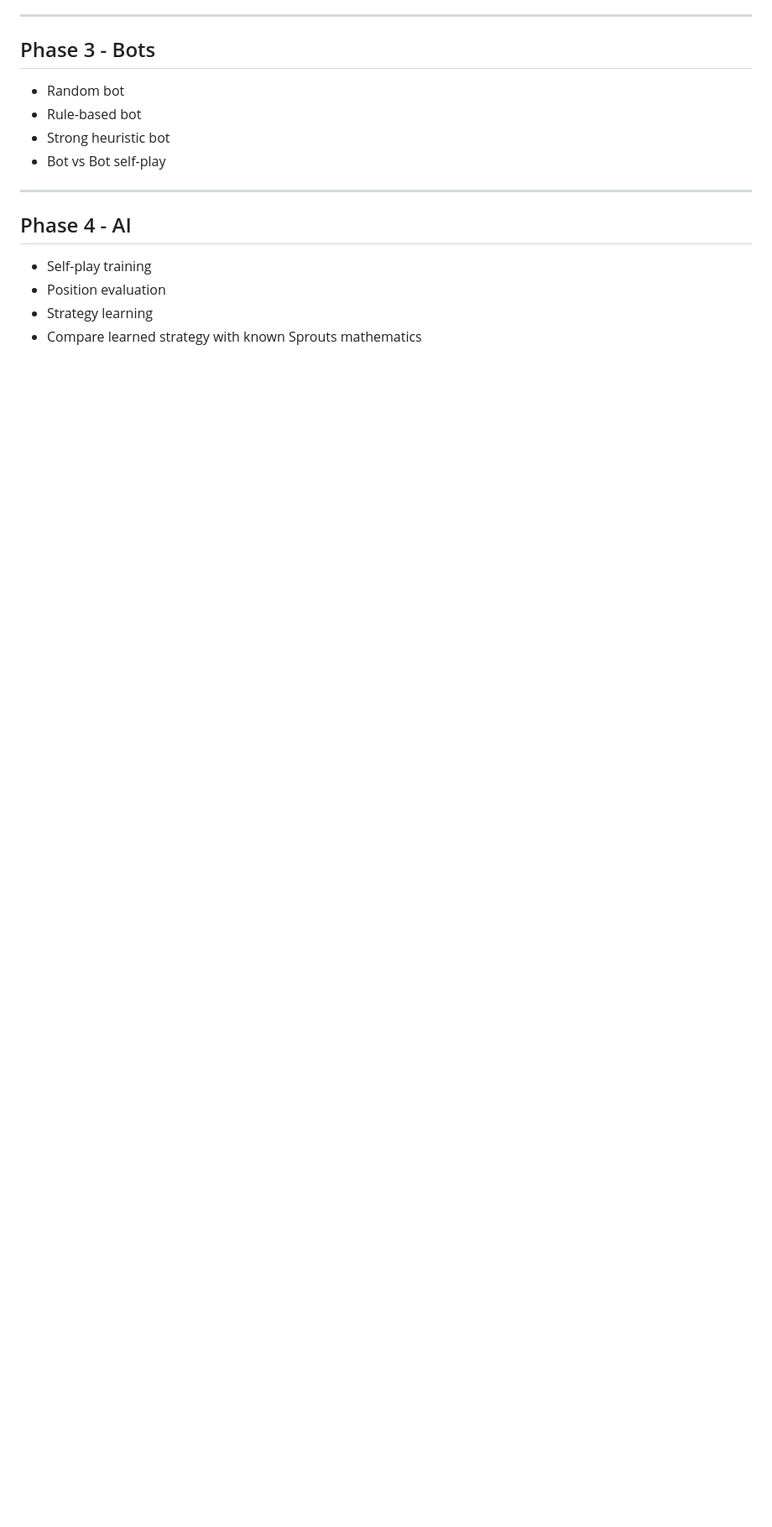
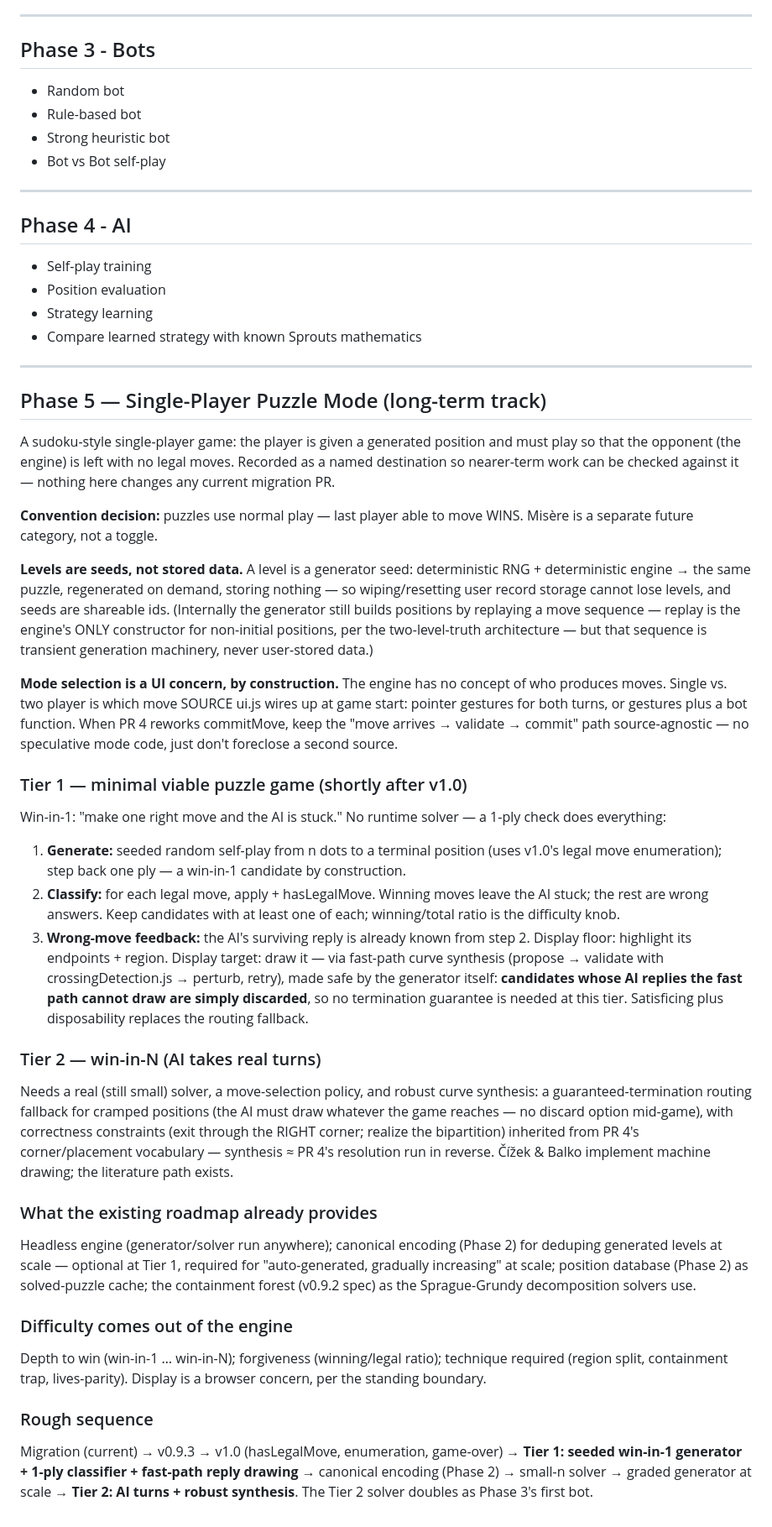
Before and after one commit to bluebereft/Sprouts, a Markdown page: ROADMAP.md, the part around one of its changes. Shown at 84% size. Rendered like a GitHub page; blank space fills up the shorter version.

Commit message:
docs: add Phase 5 (single-player puzzle mode) to roadmap

```diff
--- a/ROADMAP.md
+++ b/ROADMAP.md
@@ -543,3 +544,84 @@ different object.
 - Position evaluation
 - Strategy learning
 - Compare learned strategy with known Sprouts mathematics
+
+---
+
+## Phase 5 — Single-Player Puzzle Mode (long-term track)
+
+A sudoku-style single-player game: the player is given a generated
+position and must play so that the opponent (the engine) is left with
+no legal moves. Recorded as a named destination so nearer-term work
+can be checked against it — nothing here changes any current
+migration PR.
+
+**Convention decision:** puzzles use normal play — last player able
+to move WINS. Misère is a separate future category, not a toggle.
+
+**Levels are seeds, not stored data.** A level is a generator seed:
+deterministic RNG + deterministic engine → the same puzzle,
+regenerated on demand, storing nothing — so wiping/resetting user
+record storage cannot lose levels, and seeds are shareable ids.
+(Internally the generator still builds positions by replaying a move
+sequence — replay is the engine's ONLY constructor for non-initial
+positions, per the two-level-truth architecture — but that sequence
+is transient generation machinery, never user-stored data.)
+
+**Mode selection is a UI concern, by construction.** The engine has
+no concept of who produces moves. Single vs. two player is which move
+SOURCE ui.js wires up at game start: pointer gestures for both turns,
+or gestures plus a bot function. When PR 4 reworks commitMove, keep
+the "move arrives → validate → commit" path source-agnostic — no
+speculative mode code, just don't foreclose a second source.
+
+### Tier 1 — minimal viable puzzle game (shortly after v1.0)
+
+Win-in-1: "make one right move and the AI is stuck." No runtime
+solver — a 1-ply check does everything:
+
+1. **Generate:** seeded random self-play from n dots to a terminal
+   position (uses v1.0's legal move enumeration); step back one ply —
+   a win-in-1 candidate by construction.
+2. **Classify:** for each legal move, apply + hasLegalMove. Winning
+   moves leave the AI stuck; the rest are wrong answers. Keep
+   candidates with at least one of each; winning/total ratio is the
+   difficulty knob.
+3. **Wrong-move feedback:** the AI's surviving reply is already known
+   from step 2. Display floor: highlight its endpoints + region.
+   Display target: draw it — via fast-path curve synthesis
+   (propose → validate with crossingDetection.js → perturb, retry),
+   made safe by the generator itself: **candidates whose AI replies
+   the fast path cannot draw are simply discarded**, so no
+   termination guarantee is needed at this tier. Satisficing plus
+   disposability replaces the routing fallback.
+
+### Tier 2 — win-in-N (AI takes real turns)
+
+Needs a real (still small) solver, a move-selection policy, and
+robust curve synthesis: a guaranteed-termination routing fallback for
+cramped positions (the AI must draw whatever the game reaches — no
+discard option mid-game), with correctness constraints (exit through
+the RIGHT corner; realize the bipartition) inherited from PR 4's
+corner/placement vocabulary — synthesis ≈ PR 4's resolution run in
+reverse. Čížek & Balko implement machine drawing; the literature
+path exists.
+
+### What the existing roadmap already provides
+Headless engine (generator/solver run anywhere); canonical encoding
+(Phase 2) for deduping generated levels at scale — optional at Tier 1,
+required for "auto-generated, gradually increasing" at scale;
+position database (Phase 2) as solved-puzzle cache; the containment
+forest (v0.9.2 spec) as the Sprague-Grundy decomposition solvers use.
+
+### Difficulty comes out of the engine
+Depth to win (win-in-1 … win-in-N); forgiveness (winning/legal
+ratio); technique required (region split, containment trap,
+lives-parity). Display is a browser concern, per the standing
+boundary.
+
+### Rough sequence
+Migration (current) → v0.9.3 → v1.0 (hasLegalMove, enumeration,
+game-over) → **Tier 1: seeded win-in-1 generator + 1-ply classifier +
+fast-path reply drawing** → canonical encoding (Phase 2) →
+small-n solver → graded generator at scale → **Tier 2: AI turns +
+robust synthesis**. The Tier 2 solver doubles as Phase 3's first bot.
```
Also changed, not shown: other parts of ROADMAP.md (+1 -0 lines).
